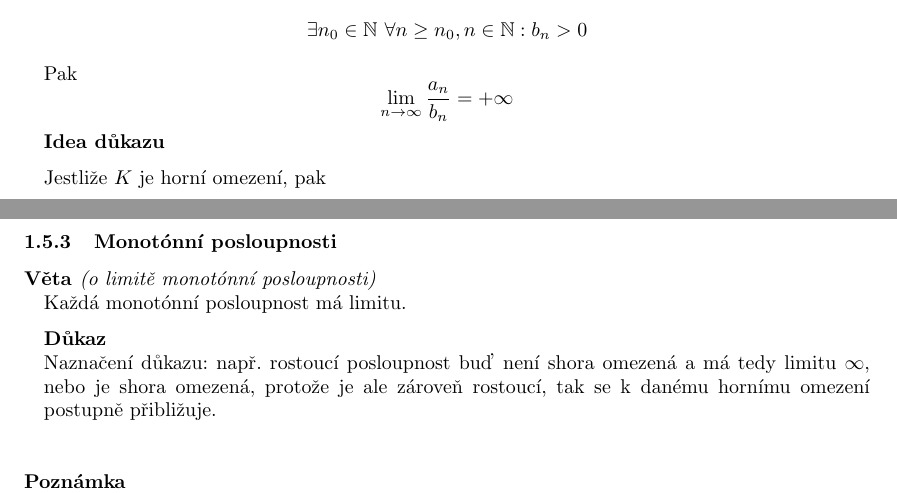
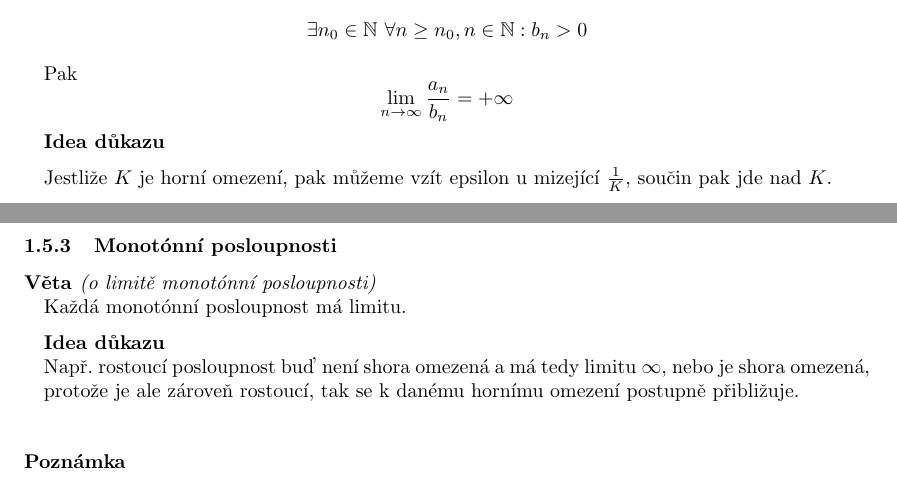
Before and after one commit to agentydragon/mff-statnice, a LaTeX document (bc/Matematika_01.tex, which reads bc/matematika/01_Cisla.tex): two parts of pages 12 and 13 of 15, joined at a grey line, cut so that both start at the same text. Compiled offline with pdfLaTeX; the source files are stored in an older character set and shown here as Unicode.

Commit message:
Dodelani silenych dukazu.

```diff
--- a/bc/matematika/01_Cisla.tex
+++ b/bc/matematika/01_Cisla.tex
@@ -584,7 +584,7 @@
 $$
 \medskip
 \begin{ideadukazu}
-Jestliže $K$ je horní omezení, pak
+Jestliže $K$ je horní omezení, pak můžeme vzít epsilon u mizející $\frac{1}{K}$, součin pak jde nad $K$.
 
 \end{ideadukazu}
 
@@ -594,9 +594,9 @@
 \begin{vetaN}{o limitě monotónní posloupnosti}
 Každá monotónní posloupnost má limitu.
 
-\medskip\begin{dukaz}
-Naznačení důkazu: např. rostoucí posloupnost buď není shora omezená a má tedy limitu $\infty$, nebo je shora omezená, protože je ale zároveň rostoucí, tak se k danému hornímu omezení postupně přibližuje.
-\end{dukaz}
+\medskip\begin{ideadukazu}
+Např. rostoucí posloupnost buď není shora omezená a má tedy limitu $\infty$, nebo je shora omezená, protože je ale zároveň rostoucí, tak se k danému hornímu omezení postupně přibližuje.
+\end{ideadukazu}
 
 \end{vetaN}
 
```
Also changed, not shown: bc/matematika/01_Cisla.tex (2 more changed lines).
